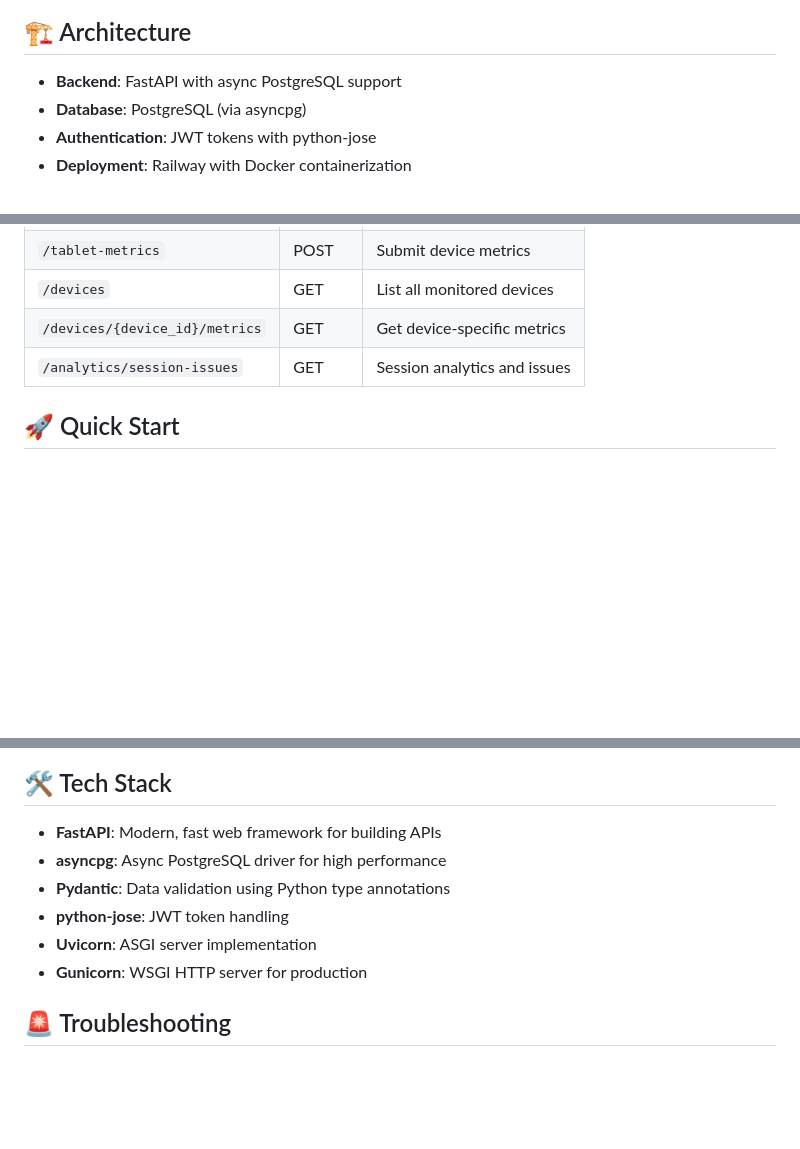
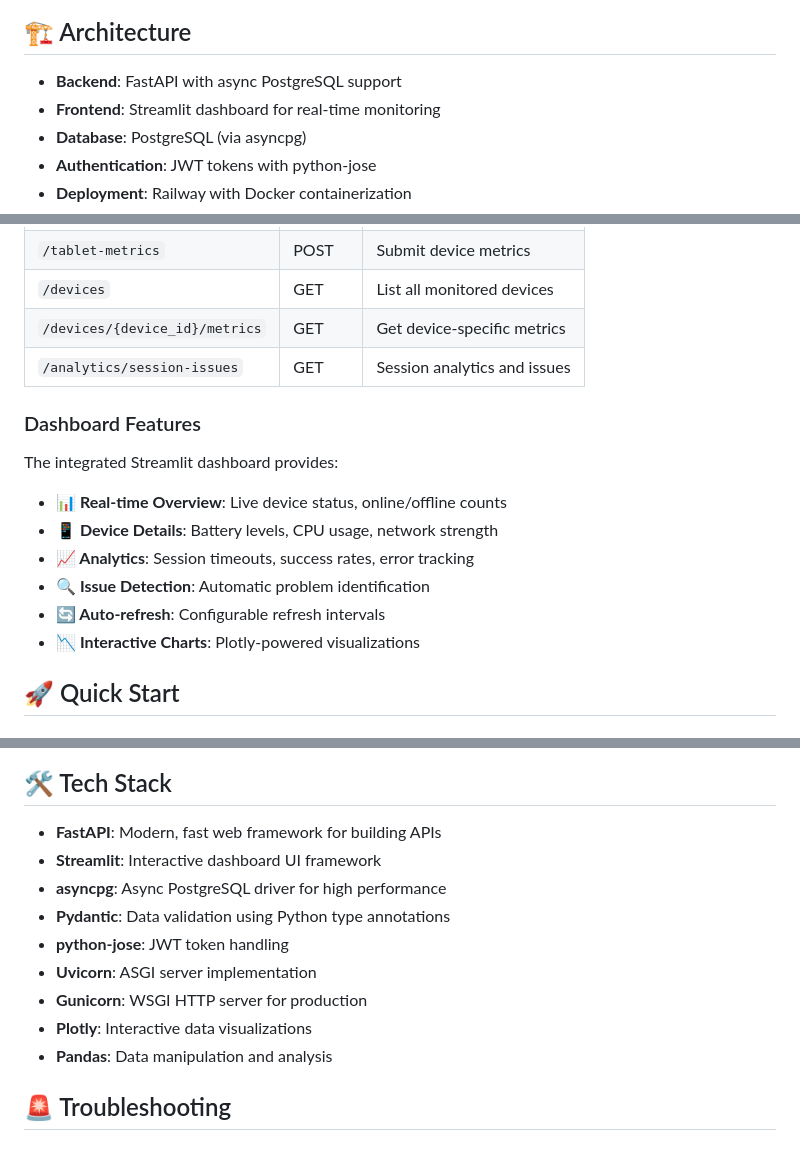
Before and after one commit to Laika-Dynamics-Ltd/jd-engineering-monitoring-api, a Markdown page: README.md, 3 parts joined by grey strips. Rendered like a GitHub page; blank space fills up the shorter version.

Commit message:
docs: Update README with Streamlit dashboard documentation

```diff
--- a/README.md
+++ b/README.md
@@ -5,6 +5,7 @@ A FastAPI-based monitoring system for tracking tablet device metrics in engineer
 ## 🏗️ Architecture
 
 - **Backend**: FastAPI with async PostgreSQL support
+- **Frontend**: Streamlit dashboard for real-time monitoring
 - **Database**: PostgreSQL (via asyncpg)
 - **Authentication**: JWT tokens with python-jose
 - **Deployment**: Railway with Docker containerization
@@ -39,6 +40,17 @@ A FastAPI-based monitoring system for tracking tablet device metrics in engineer
 | `/devices` | GET | List all monitored devices |
 | `/devices/{device_id}/metrics` | GET | Get device-specific metrics |
 | `/analytics/session-issues` | GET | Session analytics and issues |
+
+### Dashboard Features
+
+The integrated Streamlit dashboard provides:
+
+- **📊 Real-time Overview**: Live device status, online/offline counts
+- **📱 Device Details**: Battery levels, CPU usage, network strength
+- **📈 Analytics**: Session timeouts, success rates, error tracking
+- **🔍 Issue Detection**: Automatic problem identification
+- **🔄 Auto-refresh**: Configurable refresh intervals
+- **📉 Interactive Charts**: Plotly-powered visualizations
 
 ## 🚀 Quick Start
 
@@ -217,11 +229,14 @@ Update `scripts/tablet_client.py`:
 ## 🛠️ Tech Stack
 
 - **FastAPI**: Modern, fast web framework for building APIs
+- **Streamlit**: Interactive dashboard UI framework
 - **asyncpg**: Async PostgreSQL driver for high performance
 - **Pydantic**: Data validation using Python type annotations
 - **python-jose**: JWT token handling
 - **Uvicorn**: ASGI server implementation
 - **Gunicorn**: WSGI HTTP server for production
+- **Plotly**: Interactive data visualizations
+- **Pandas**: Data manipulation and analysis
 
 ## 🚨 Troubleshooting
 
```
